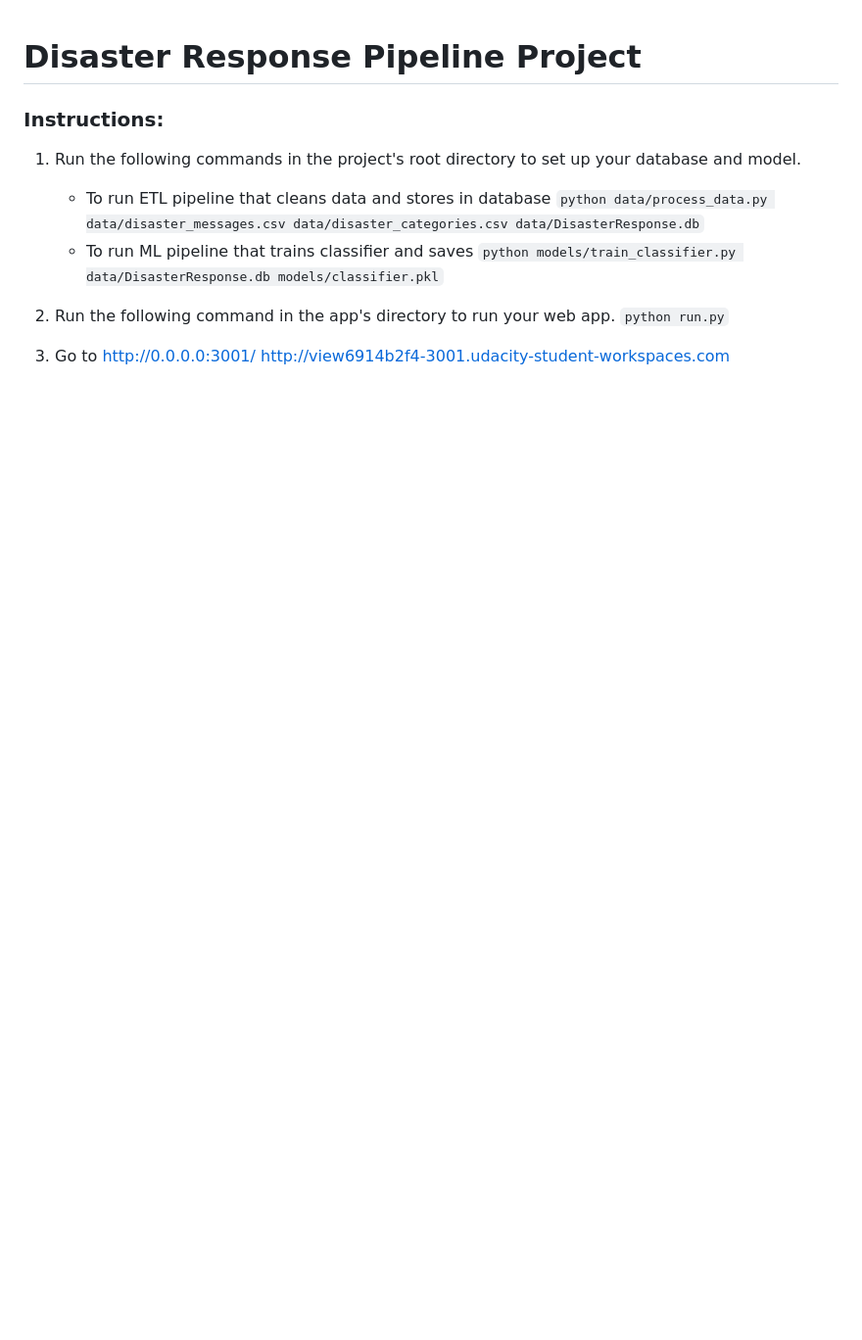
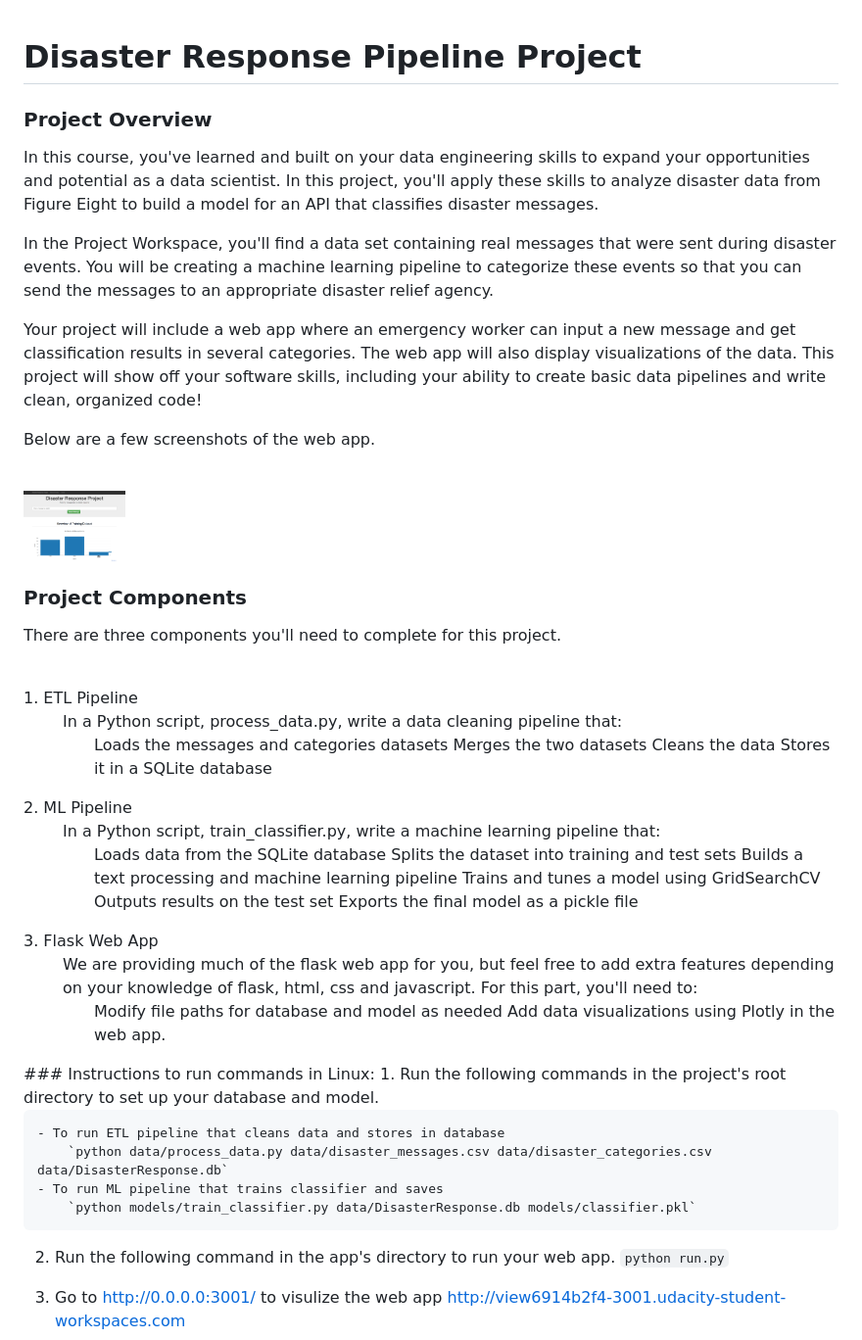
Before and after one commit to catherinecao123/DisasterResponseWebAppProject, a Markdown page: README.md, the part around the change. Shown: that part at 98% size. GitHub-like rendering; pictures changed too: disasterapp_example.png (added); blank space fills up the shorter version.

```diff
--- a/README.md
+++ b/README.md
@@ -1,6 +1,47 @@
 # Disaster Response Pipeline Project
 
-### Instructions:
+### Project Overview
+<p>In this course, you've learned and built on your data engineering skills to expand your opportunities and potential as a data scientist. In this project, you'll apply these skills to analyze disaster data from Figure Eight to build a model for an API that classifies disaster messages.<br>
+
+<p>In the Project Workspace, you'll find a data set containing real messages that were sent during disaster events. You will be creating a machine learning pipeline to categorize these events so that you can send the messages to an appropriate disaster relief agency.<br>
+
+<p>Your project will include a web app where an emergency worker can input a new message and get classification results in several categories. The web app will also display visualizations of the data. This project will show off your software skills, including your ability to create basic data pipelines and write clean, organized code!<br></p>
+
+<p>Below are a few screenshots of the web app.</p><br>
+<img src="disasterapp_example.png" alt="DisasterResponseAppExample" width="104" height="142">
+
+### Project Components
+<p>There are three components you'll need to complete for this project.</p><br>
+<dl>
+ <dt>1. ETL Pipeline</dt>
+  <dd>In a Python script, process_data.py, write a data cleaning pipeline that:
+    <ul>
+Loads the messages and categories datasets
+Merges the two datasets
+Cleans the data
+Stores it in a SQLite database
+    <ul>
+  </dd>
+<dt>2. ML Pipeline</dt>
+  <dd>In a Python script, train_classifier.py, write a machine learning pipeline that:
+    <ul>
+Loads data from the SQLite database
+Splits the dataset into training and test sets
+Builds a text processing and machine learning pipeline
+Trains and tunes a model using GridSearchCV
+Outputs results on the test set
+Exports the final model as a pickle file
+   </ul>
+  </dd>
+<dt>3. Flask Web App</dt>
+<dd>We are providing much of the flask web app for you, but feel free to add extra features depending on your knowledge of flask, html, css and javascript. For this part, you'll need to:
+  <ul>
+Modify file paths for database and model as needed
+Add data visualizations using Plotly in the web app.
+  </ul>
+</dd>
+</dl>
+### Instructions to run commands in Linux:
 1. Run the following commands in the project's root directory to set up your database and model.
 
     - To run ETL pipeline that cleans data and stores in database
@@ -11,5 +52,5 @@
 2. Run the following command in the app's directory to run your web app.
     `python run.py`
 
-3. Go to http://0.0.0.0:3001/
+3. Go to http://0.0.0.0:3001/ to visulize the web app
 http://view6914b2f4-3001.udacity-student-workspaces.com
```
